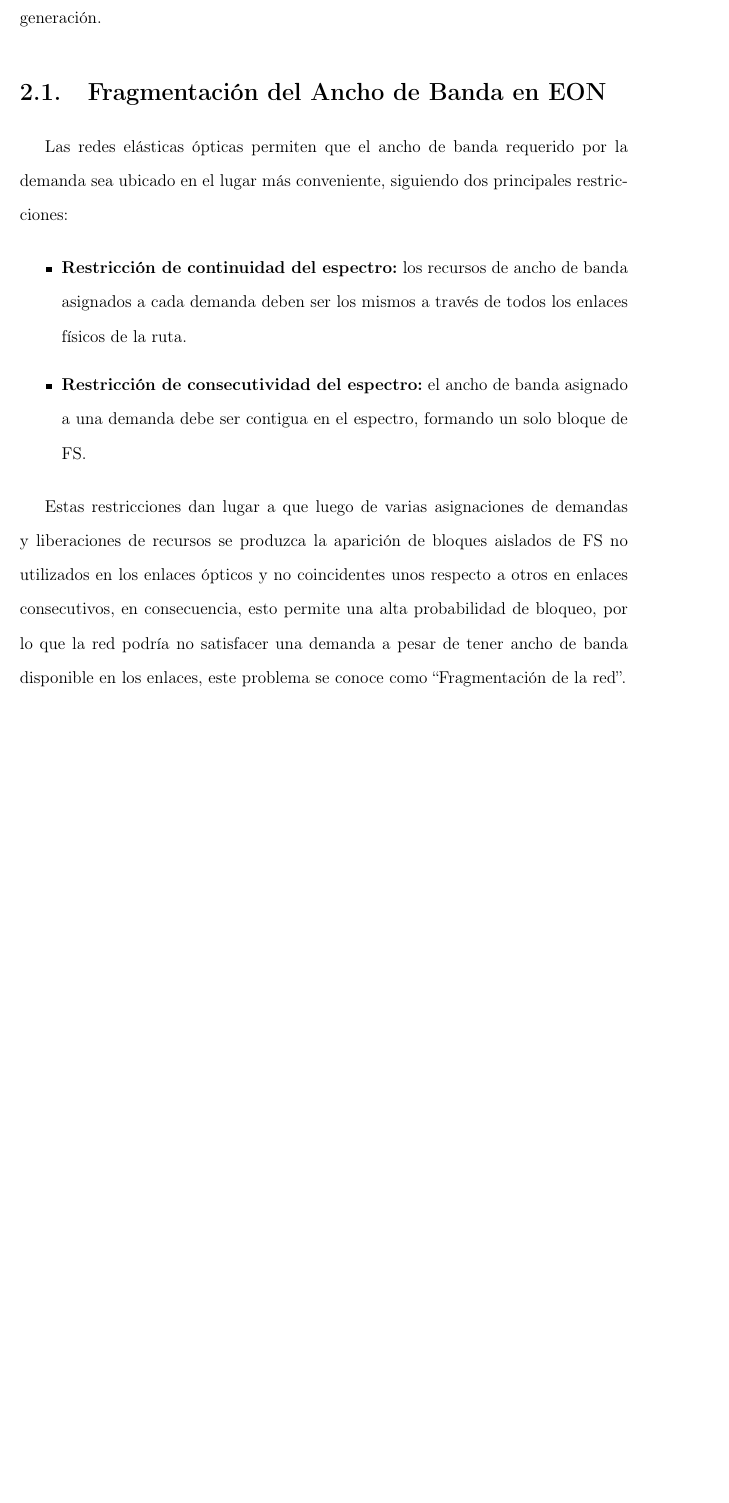
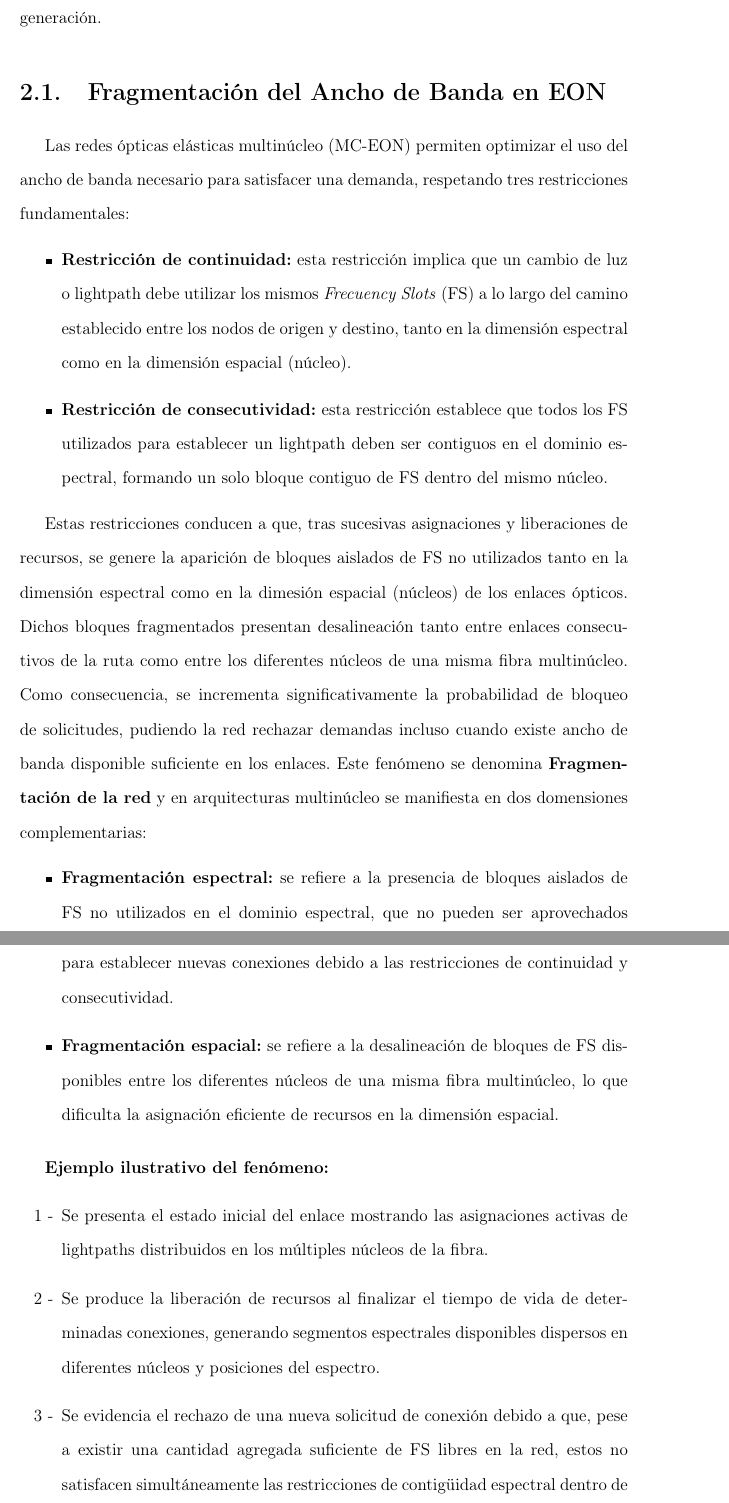
Before and after one commit to DiegoDDuarteC/LibroTesis_RodolfoVergara_DiegoDuarte, a LaTeX thesis (book/tesis.tex, which reads book/capitulos/capitulo2.tex): part of page 15 of 59 before the commit and two parts of pages 15 and 16 of 60 after it, the two joined at a grey line, cut so that both start at the same text, the shorter picture padded with empty space. Compiled offline with pdfLaTeX.

Commit message:
Feat: Correcciones del cap 2, y agregado contenido listado

```diff
--- a/book/capitulos/capitulo2.tex
+++ b/book/capitulos/capitulo2.tex
@@ -19,20 +20,33 @@ Esta aproximación multidimensional proporciona una mayor escalabilidad, eficien
 
 
 \section{Fragmentación del Ancho de Banda en EON}
-Las redes elásticas ópticas permiten que el ancho de banda requerido por la demanda sea ubicado en el lugar más conveniente, siguiendo dos principales restricciones:
+Las redes ópticas elásticas multinúcleo (MC-EON) permiten optimizar el uso del ancho de banda necesario para satisfacer una demanda, respetando tres restricciones fundamentales:
+%
 
 \begin{itemize}
-    \item \textbf{Restricción de continuidad del espectro:} los recursos de ancho de banda asignados a cada demanda deben ser los mismos a través de todos los enlaces físicos de la ruta.
-    \item \textbf{Restricción de consecutividad del espectro:} el ancho de banda asignado a una demanda debe ser contigua en el espectro, formando un solo bloque de FS.
+    \item \textbf{Restricción de continuidad:} esta restricción implica que un cambio de luz o lightpath debe utilizar los mismos \textit{Frecuency Slots} (FS) a lo largo del camino establecido entre los nodos de origen y destino, tanto en la dimensión espectral como en la dimensión espacial (núcleo).
+    \item \textbf{Restricción de consecutividad:} esta restricción establece que todos los FS utilizados para establecer un lightpath deben ser contiguos en el dominio espectral, formando un solo bloque contiguo de FS dentro del mismo núcleo.
 \end{itemize}
+%
 
-Estas restricciones dan lugar a que luego de varias asignaciones de demandas y liberaciones de recursos se produzca la aparición de bloques aislados de FS no utilizados en los enlaces ópticos y no coincidentes unos respecto a otros en enlaces consecutivos, en consecuencia, esto permite una alta probabilidad de bloqueo, por lo que la red podría no satisfacer una demanda a pesar de tener ancho de banda disponible en los enlaces, este problema se conoce como “Fragmentación de la red”.
+Estas restricciones conducen a que, tras sucesivas asignaciones y liberaciones de recursos, se genere la aparición de bloques aislados de FS no utilizados tanto en la dimensión espectral como en la dimesión espacial (núcleos) de los enlaces ópticos.
+Dichos bloques fragmentados presentan desalineación tanto entre enlaces consecutivos de la ruta como entre los diferentes núcleos de una misma fibra multinúcleo. Como consecuencia, se incrementa significativamente la probabilidad de bloqueo de solicitudes,
+pudiendo la red rechazar demandas incluso cuando existe ancho de banda disponible suficiente en los enlaces. Este fenómeno se denomina \textbf{Fragmentación de la red} y en arquitecturas multinúcleo se manifiesta en dos domensiones complementarias:
+%
 
-%\begin{enumerate}[a)]
-%    \item Se muestra el estado del enlace con las conexiones asignadas.
-%    \item Se liberan recursos cuando una conexión expira.
-%    \item Se nota como una nueva solicitud de conexión es rechazada, porque a pesar de tener libre la cantidad de FS necesarios, estos no están contiguos en un bloque y la conexión no puede ubicarse en ninguno de los dos bloques, debido a la fragmentación del espectro.
-%\end{enumerate}
+\begin{itemize}
+    \item \textbf{Fragmentación espectral:} se refiere a la presencia de bloques aislados de FS no utilizados en el dominio espectral, que no pueden ser aprovechados para establecer nuevas conexiones debido a las restricciones de continuidad y consecutividad.
+    \item \textbf{Fragmentación espacial:} se refiere a la desalineación de bloques de FS disponibles entre los diferentes núcleos de una misma fibra multinúcleo, lo que dificulta la asignación eficiente de recursos en la dimensión espacial.
+\end{itemize}
+%
+
+\textbf{Ejemplo ilustrativo del fenómeno:}
+\begin{enumerate}[1 -]
+   \item Se presenta el estado inicial del enlace mostrando las asignaciones activas de lightpaths distribuidos en los múltiples núcleos de la fibra.
+   \item Se produce la liberación de recursos al finalizar el tiempo de vida de determinadas conexiones, generando segmentos espectrales disponibles dispersos en diferentes núcleos y posiciones del espectro.
+   \item Se evidencia el rechazo de una nueva solicitud de conexión debido a que, pese a existir una cantidad agregada suficiente de FS libres en la red, estos no satisfacen simultáneamente las restricciones de contigüidad espectral dentro de un único núcleo y continuidad espacial a lo largo de la ruta. La conexión resulta bloqueada en todos los núcleos disponibles como resultado de la fragmentación tanto espectral como espacial inherente al sistema multinúcleo.
+\end{enumerate}
+%
 
 Un ejemplo de un escenario donde se pueden apreciar las restricciones de continuidad y contigüidad se muestra en la figura \ref{fig:fragmentacion} donde se considera una demanda de origen en el nodo ``A'' y destino en el nodo ``B'' con dos FS a ser asignados en el espectro.
 
```
Also changed, not shown: book/capitulos/capitulo1.tex (+1 -0 lines), book/tesis.pdf, book/capitulos/capitulo2.tex (3 more changed lines), 15 other files.
